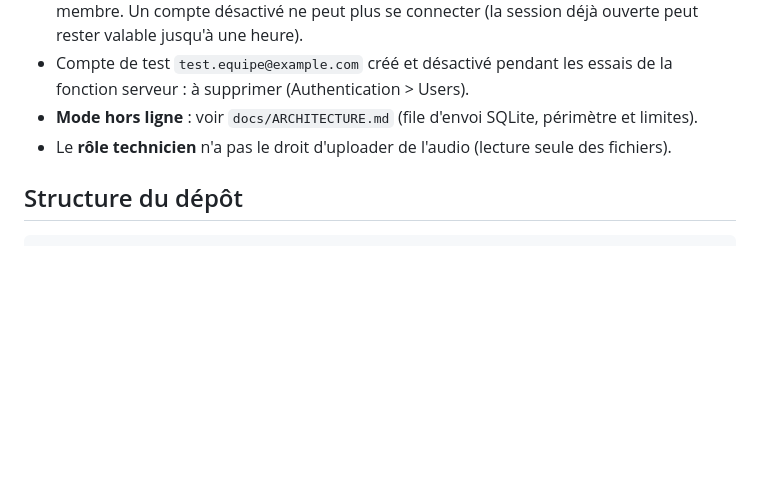
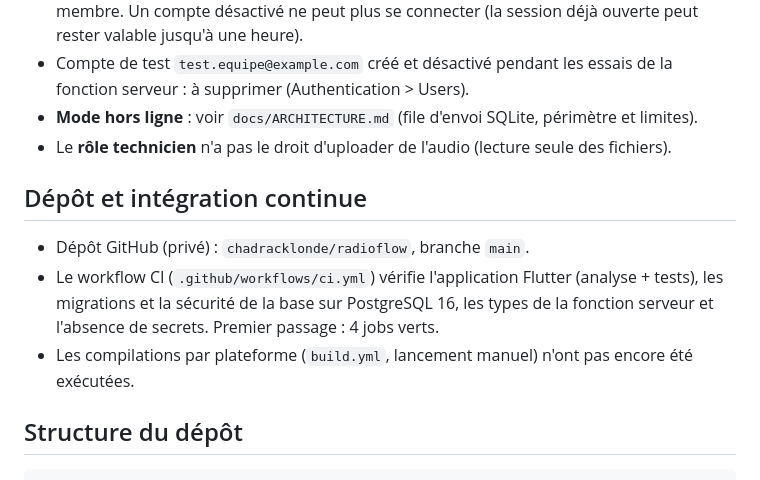
Before and after one commit to chadracklonde/radioflow, a Markdown page: CONTEXT.md, the part around the change. Drawn GitHub-style; blank space fills up the shorter version.

Commit message:
Documentation : lien du dépôt et badge de statut du CI
Co-Authored-By: Claude Sonnet 5.5 <noreply@anthropic.com>
Claude-Session: https://claude.ai/code/session_015h4hfc8SqYdFnJHMGNLXAD

````diff
--- a/CONTEXT.md
+++ b/CONTEXT.md
@@ -78,6 +78,12 @@ Migrations (à appliquer dans l'ordre) :
 - **Mode hors ligne** : voir `docs/ARCHITECTURE.md` (file d'envoi SQLite, périmètre et limites).
 - Le **rôle technicien** n'a pas le droit d'uploader de l'audio (lecture seule des fichiers).
 
+## Dépôt et intégration continue
+
+- Dépôt GitHub (privé) : `chadracklonde/radioflow`, branche `main`.
+- Le workflow CI (`.github/workflows/ci.yml`) vérifie l'application Flutter (analyse + tests), les migrations et la sécurité de la base sur PostgreSQL 16, les types de la fonction serveur et l'absence de secrets. Premier passage : 4 jobs verts.
+- Les compilations par plateforme (`build.yml`, lancement manuel) n'ont pas encore été exécutées.
+
 ## Structure du dépôt
 
 ```
````
Also changed, not shown: README.md (+2 -0 lines).
